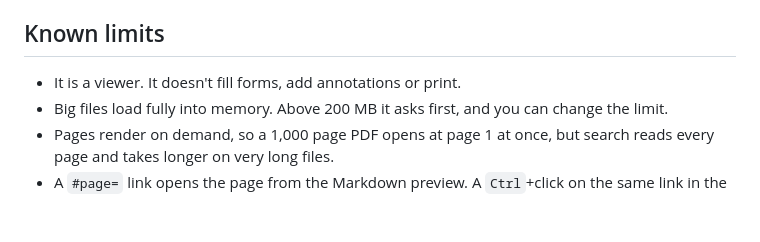
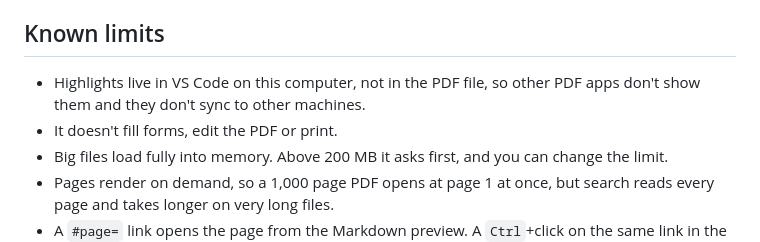
Before and after one commit to theluckystrike/pdf-viewer-vscode, a Markdown page: README.md, the part around one of its changes. Rendered like a GitHub page; blank space fills up the shorter version.

```diff
--- a/README.md
+++ b/README.md
@@ -104,7 +130,8 @@ A link inside a PDF opens in your browser only when you click it, and only for `
 
 ## Known limits
 
-- It is a viewer. It doesn't fill forms, add annotations or print.
+- Highlights live in VS Code on this computer, not in the PDF file, so other PDF apps don't show them and they don't sync to other machines.
+- It doesn't fill forms, edit the PDF or print.
 - Big files load fully into memory. Above 200 MB it asks first, and you can change the limit.
 - Pages render on demand, so a 1,000 page PDF opens at page 1 at once, but search reads every page and takes longer on very long files.
 - A `#page=` link opens the page from the Markdown preview. A `Ctrl`+click on the same link in the text editor opens the PDF at the page you read last, because VS Code drops the part after `#` there.
```
Also changed, not shown: other parts of README.md (+36 -10 lines), CHANGELOG.md (+7 -0 lines), images/vscode-highlight-colors.png (added), images/vscode-highlights-dark.png (added), images/vscode-highlights-markdown.png (added), images/vscode-sepia.png (added), 10 other files.
